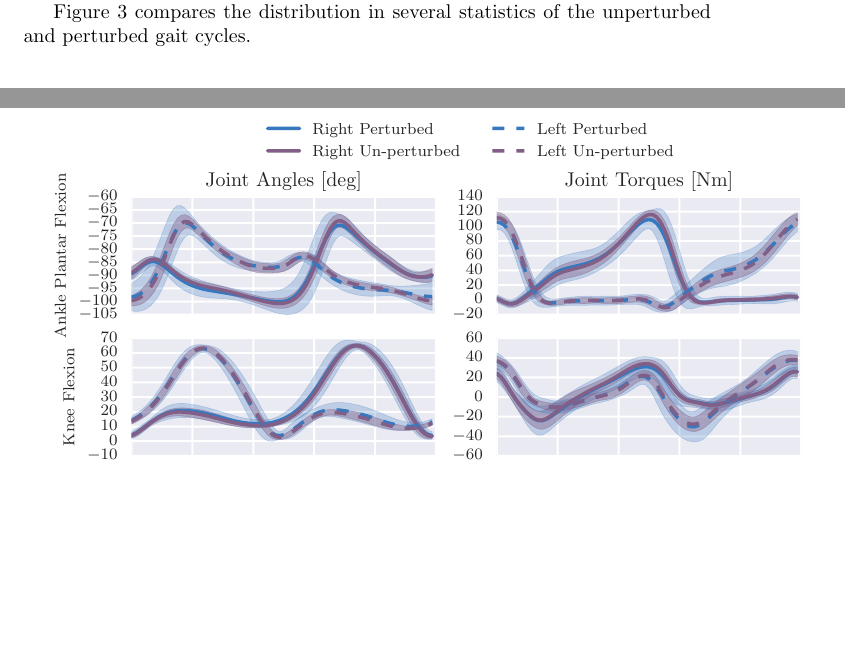
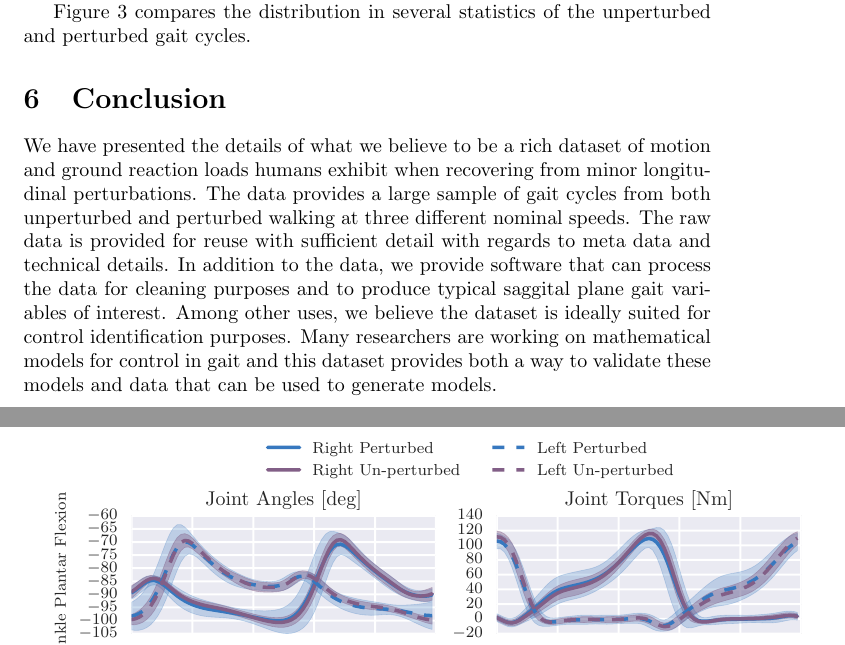
Before and after one commit to csu-hmc/perturbed-data-paper, a LaTeX paper (paper.tex): two parts of pages 9 and 10 of 11, joined at a grey line, cut so that both start at the same text, the shorter picture padded with empty space. Compiled offline with pdfLaTeX.

Commit message:
Added a draft paragraph for the conclusion.

```diff
--- a/paper.tex
+++ b/paper.tex
@@ -475,4 +475,19 @@ several statistics of the unperturbed and perturbed gait cycles.
   \label{fig:gait-cycle-stats-comparison}
 \end{figure}
 
+\section{Conclusion}
+
+We have presented the details of what we believe to be a rich dataset of motion
+and ground reaction loads humans exhibit when recovering from minor
+longitudinal perturbations. The data provides a large sample of gait cycles
+from both unperturbed and perturbed walking at three different nominal speeds.
+The raw data is provided for reuse with sufficient detail with regards to meta
+data and technical details. In addition to the data, we provide software that
+can process the data for cleaning purposes and to produce typical saggital
+plane gait variables of interest. Among other uses, we believe the dataset is
+ideally suited for control identification purposes. Many researchers are
+working on mathematical models for control in gait and this dataset provides
+both a way to validate these models and data that can be used to generate
+models.
+
 \end{document}
```
